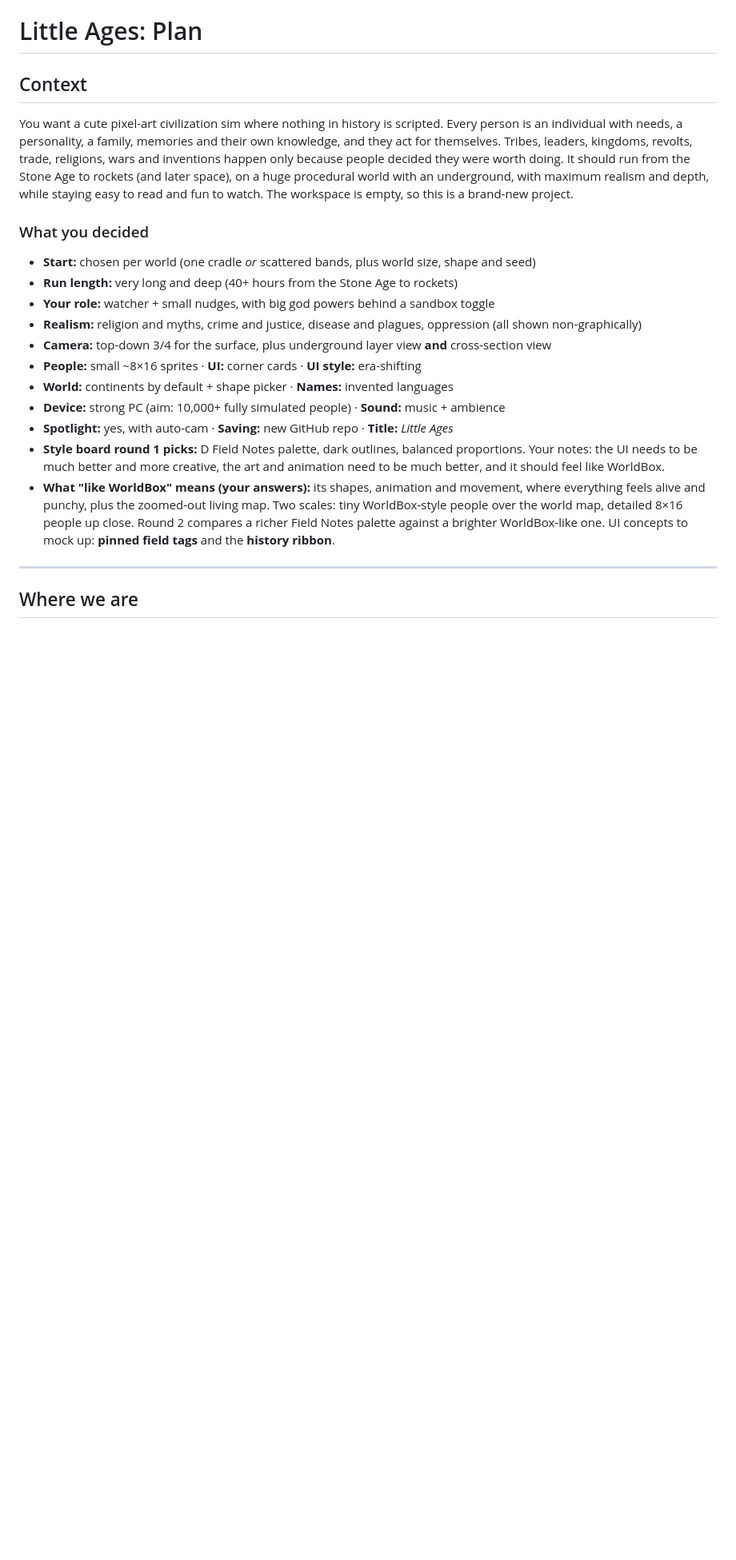
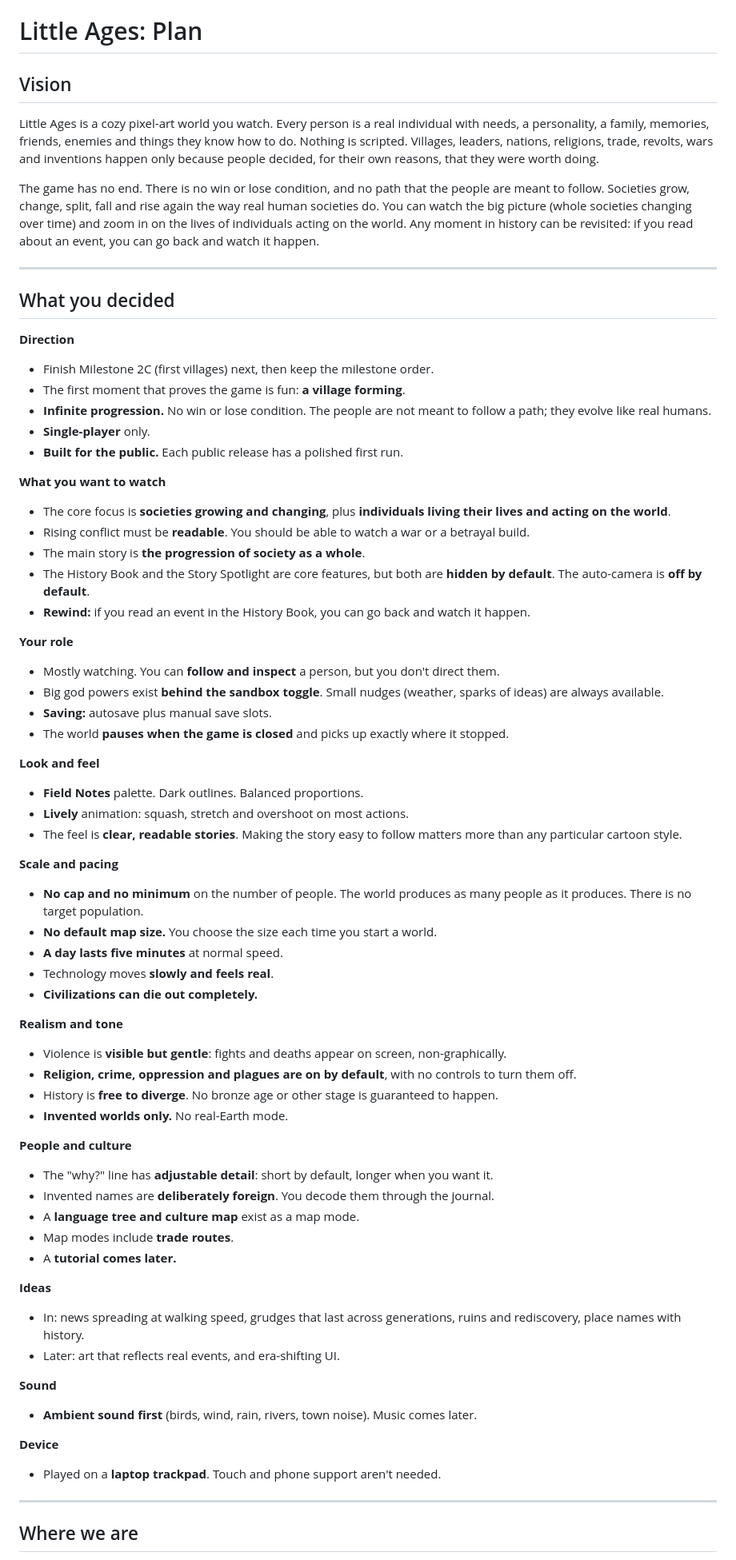
Before and after one commit to tuckerstrachan414-maker/Little-Ages, a Markdown page: docs/PLAN.md, the part around one of its changes. Shown at 80% size. GitHub-like rendering; blank space fills up the shorter version.

```diff
--- a/docs/PLAN.md
+++ b/docs/PLAN.md
@@ -1,20 +1,69 @@
 # Little Ages: Plan
 
-## Context
-You want a cute pixel-art civilization sim where nothing in history is scripted. Every person is an individual with needs, a personality, a family, memories and their own knowledge, and they act for themselves. Tribes, leaders, kingdoms, revolts, trade, religions, wars and inventions happen only because people decided they were worth doing. It should run from the Stone Age to rockets (and later space), on a huge procedural world with an underground, with maximum realism and depth, while staying easy to read and fun to watch. The workspace is empty, so this is a brand-new project.
+## Vision
 
-### What you decided
-- **Start:** chosen per world (one cradle *or* scattered bands, plus world size, shape and seed)
-- **Run length:** very long and deep (40+ hours from the Stone Age to rockets)
-- **Your role:** watcher + small nudges, with big god powers behind a sandbox toggle
-- **Realism:** religion and myths, crime and justice, disease and plagues, oppression (all shown non-graphically)
-- **Camera:** top-down 3/4 for the surface, plus underground layer view **and** cross-section view
-- **People:** small ~8×16 sprites · **UI:** corner cards · **UI style:** era-shifting
-- **World:** continents by default + shape picker · **Names:** invented languages
-- **Device:** strong PC (aim: 10,000+ fully simulated people) · **Sound:** music + ambience
-- **Spotlight:** yes, with auto-cam · **Saving:** new GitHub repo · **Title:** *Little Ages*
-- **Style board round 1 picks:** D Field Notes palette, dark outlines, balanced proportions. Your notes: the UI needs to be much better and more creative, the art and animation need to be much better, and it should feel like WorldBox.
-- **What "like WorldBox" means (your answers):** its shapes, animation and movement, where everything feels alive and punchy, plus the zoomed-out living map. Two scales: tiny WorldBox-style people over the world map, detailed 8×16 people up close. Round 2 compares a richer Field Notes palette against a brighter WorldBox-like one. UI concepts to mock up: **pinned field tags** and the **history ribbon**.
+Little Ages is a cozy pixel-art world you watch. Every person is a real individual with needs, a personality, a family, memories, friends, enemies and things they know how to do. Nothing is scripted. Villages, leaders, nations, religions, trade, revolts, wars and inventions happen only because people decided, for their own reasons, that they were worth doing.
+
+The game has no end. There is no win or lose condition, and no path that the people are meant to follow. Societies grow, change, split, fall and rise again the way real human societies do. You can watch the big picture (whole societies changing over time) and zoom in on the lives of individuals acting on the world. Any moment in history can be revisited: if you read about an event, you can go back and watch it happen.
+
+---
+
+## What you decided
+
+**Direction**
+- Finish Milestone 2C (first villages) next, then keep the milestone order.
+- The first moment that proves the game is fun: **a village forming**.
+- **Infinite progression.** No win or lose condition. The people are not meant to follow a path; they evolve like real humans.
+- **Single-player** only.
+- **Built for the public.** Each public release has a polished first run.
+
+**What you want to watch**
+- The core focus is **societies growing and changing**, plus **individuals living their lives and acting on the world**.
+- Rising conflict must be **readable**. You should be able to watch a war or a betrayal build.
+- The main story is **the progression of society as a whole**.
+- The History Book and the Story Spotlight are core features, but both are **hidden by default**. The auto-camera is **off by default**.
+- **Rewind:** if you read an event in the History Book, you can go back and watch it happen.
+
+**Your role**
+- Mostly watching. You can **follow and inspect** a person, but you don't direct them.
+- Big god powers exist **behind the sandbox toggle**. Small nudges (weather, sparks of ideas) are always available.
+- **Saving:** autosave plus manual save slots.
+- The world **pauses when the game is closed** and picks up exactly where it stopped.
+
+**Look and feel**
+- **Field Notes** palette. Dark outlines. Balanced proportions.
+- **Lively** animation: squash, stretch and overshoot on most actions.
+- The feel is **clear, readable stories**. Making the story easy to follow matters more than any particular cartoon style.
+
+**Scale and pacing**
+- **No cap and no minimum** on the number of people. The world produces as many people as it produces. There is no target population.
+- **No default map size.** You choose the size each time you start a world.
+- **A day lasts five minutes** at normal speed.
+- Technology moves **slowly and feels real**.
+- **Civilizations can die out completely.**
+
+**Realism and tone**
+- Violence is **visible but gentle**: fights and deaths appear on screen, non-graphically.
+- **Religion, crime, oppression and plagues are on by default**, with no controls to turn them off.
+- History is **free to diverge**. No bronze age or other stage is guaranteed to happen.
+- **Invented worlds only.** No real-Earth mode.
+
+**People and culture**
+- The "why?" line has **adjustable detail**: short by default, longer when you want it.
+- Invented names are **deliberately foreign**. You decode them through the journal.
+- A **language tree and culture map** exist as a map mode.
+- Map modes include **trade routes**.
+- A **tutorial comes later.**
+
+**Ideas**
+- In: news spreading at walking speed, grudges that last across generations, ruins and rediscovery, place names with history.
+- Later: art that reflects real events, and era-shifting UI.
+
+**Sound**
+- **Ambient sound first** (birds, wind, rain, rivers, town noise). Music comes later.
+
+**Device**
+- Played on a **laptop trackpad**. Touch and phone support aren't needed.
 
 ---
 
```
Also changed, not shown: other parts of docs/PLAN.md (+159 -83 lines).
